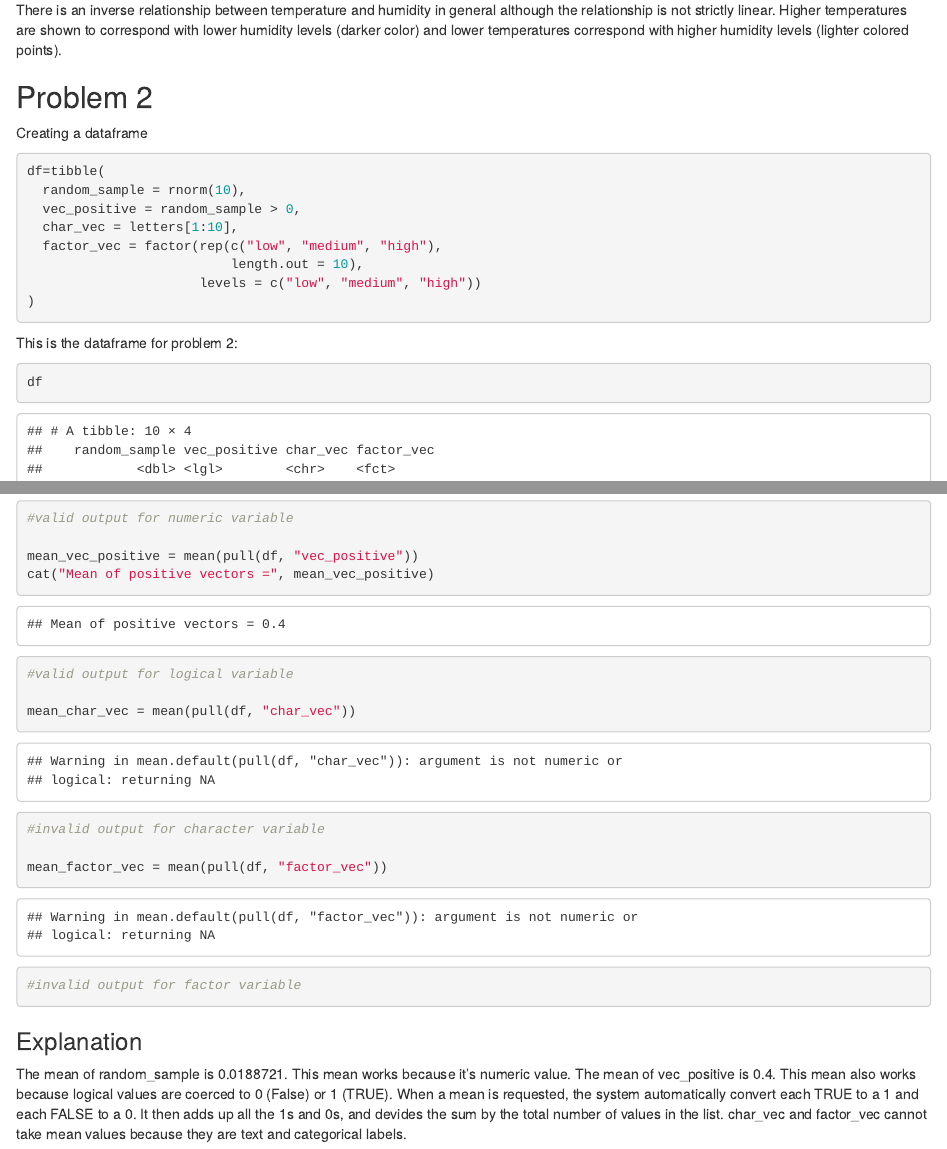
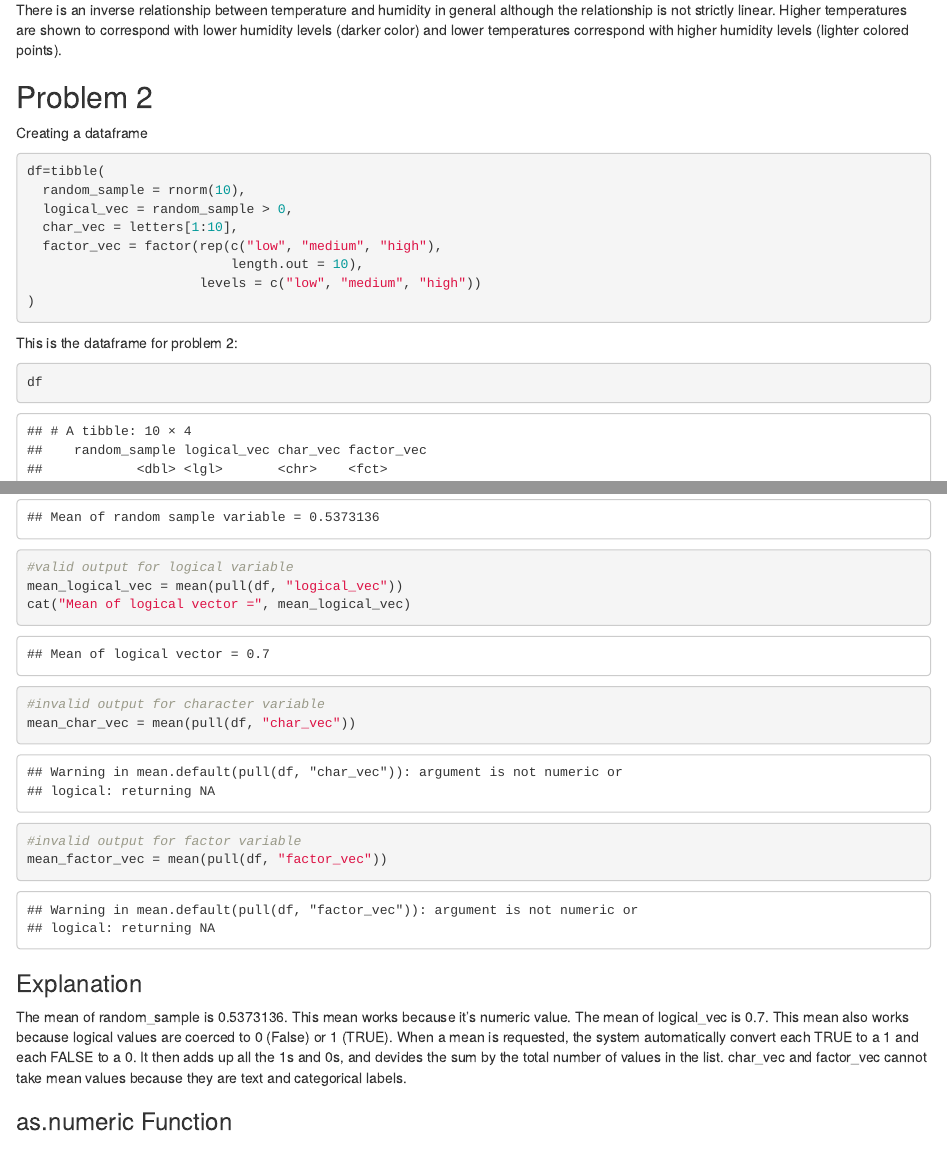
Before and after one commit to juantang36/p8105_hw1_jt3649, an R Markdown document (p8105_hw1_jt3649.Rmd): the page in a window 1100 px wide, from 1630 px down, and a second part further down, joined at a grey line. The pictures show the output file p8105_hw1_jt3649.html that the author committed with the source, opened offline.

Commit message:
Variable name update

````diff
--- a/p8105_hw1_jt3649.Rmd
+++ b/p8105_hw1_jt3649.Rmd
@@ -48,7 +48,7 @@ Creating a dataframe
 ```{r}
 df=tibble(
   random_sample = rnorm(10),
-  vec_positive = random_sample > 0,
+  logical_vec = random_sample > 0,
   char_vec = letters[1:10],
   factor_vec = factor(rep(c("low", "medium", "high"),
                           length.out = 10),
@@ -61,34 +61,31 @@ df
 ```
 Take the mean of each variable in the dataframe df
 ```{r}
+#valid output for numeric variable
 mean_random_sample = mean(pull(df, "random_sample"))
 cat("Mean of random sample variable =", mean_random_sample)
-#valid output for numeric variable
-
-mean_vec_positive = mean(pull(df, "vec_positive"))
-cat("Mean of positive vectors =", mean_vec_positive)
 #valid output for logical variable
-
+mean_logical_vec = mean(pull(df, "logical_vec"))
+cat("Mean of logical vector =", mean_logical_vec)
+#invalid output for character variable
 mean_char_vec = mean(pull(df, "char_vec"))
-#invalid output for character variable
-
+#invalid output for factor variable
 mean_factor_vec = mean(pull(df, "factor_vec"))
-#invalid output for factor variable
 ```
 
 ### Explanation
 The mean of random_sample is `r mean(pull(df, "random_sample"))`. This mean works because it's numeric value.
-The mean of vec_positive is `r mean(pull(df, "vec_positive"))`. This mean also works because logical values are coerced to 0 (False) or 1 (TRUE). When a mean is requested, the system automatically convert each TRUE to a 1 and each FALSE to a 0. It then adds up all the 1s and 0s, and devides the sum by the total number of values in the list.
+The mean of logical_vec is `r mean(pull(df, "logical_vec"))`. This mean also works because logical values are coerced to 0 (False) or 1 (TRUE). When a mean is requested, the system automatically convert each TRUE to a 1 and each FALSE to a 0. It then adds up all the 1s and 0s, and devides the sum by the total number of values in the list.
 char_vec and factor_vec cannot take mean values because they are text and categorical labels.
 
 ### as.numeric Function
 ```{r}
 as.numeric(pull(df, "random_sample"))
-as.numeric(pull(df, "vec_positive"))
+as.numeric(pull(df, "logical_vec"))
 as.numeric(pull(df, "factor_vec"))
 ```
 ### Explanation (as.numeric function)
-The as.numeric function converts logical variables to numeric numbers. "as.numeric(pull(df, "vec_positive"))" defines TRUE = 1 and FALSE = 0. The mean therefore represents the proportion of TRUE values.
+The as.numeric function converts logical variables to numeric numbers. "as.numeric(pull(df, "logical_vec"))" defines TRUE = 1 and FALSE = 0. The mean therefore represents the proportion of TRUE values.
 Factor vectors can be coerces to numeric, but they are converted to the internal integer codes of the level (eg. low = 1, medium = 2, high = 3). In this case, the mean can be computed.
 The function fails to convert characters (string) to numeric, the output is "NA". Mean cannot be taken for characters because characters cannot be meaningfully converted into numbers.
 Hence, mean() function works for numeric and logical variables, and fails for character and factor. But if we use as.numeric to convert factors to numeric numbers, mean can still be taken.
````
Also changed, not shown: p8105_hw1_jt3649.html.
